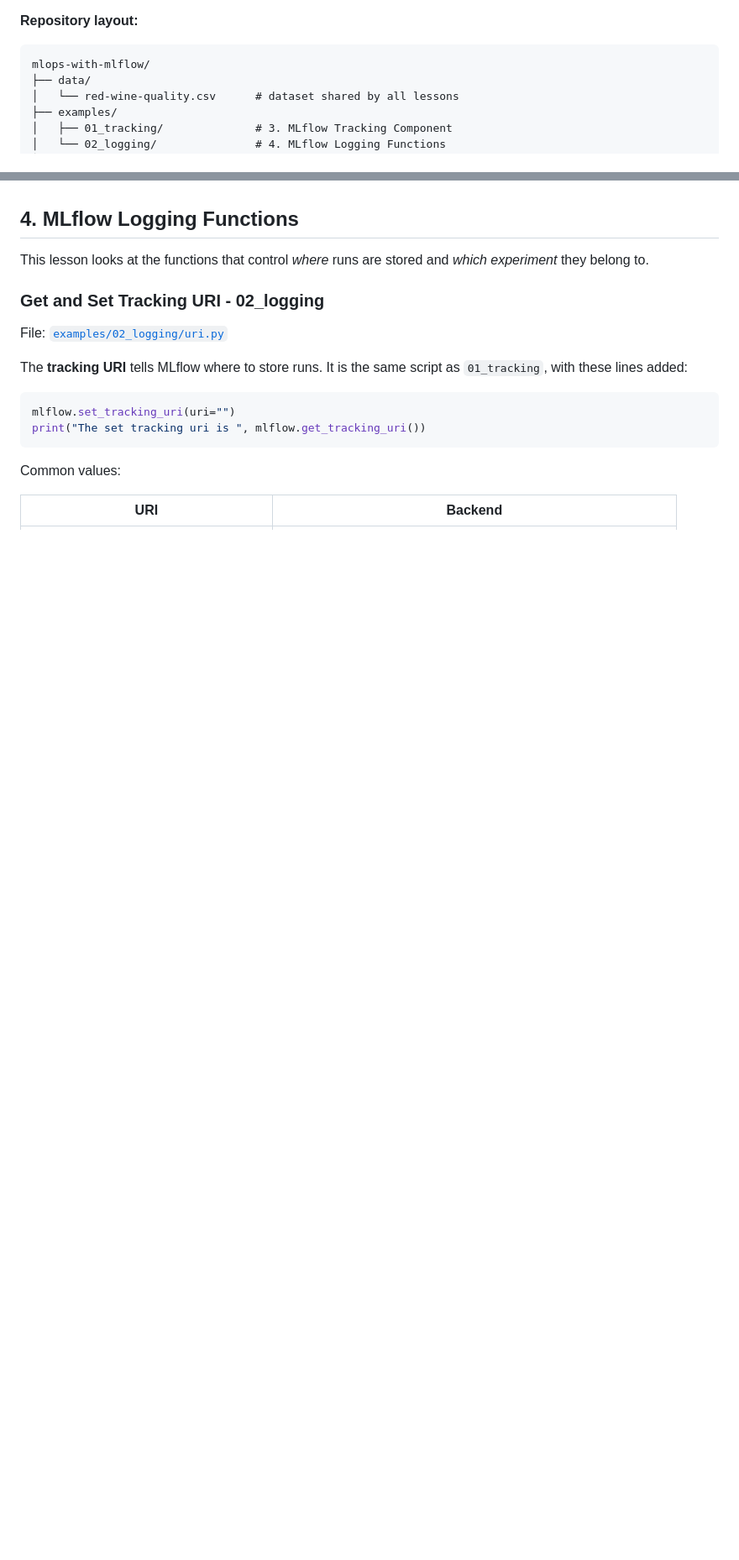
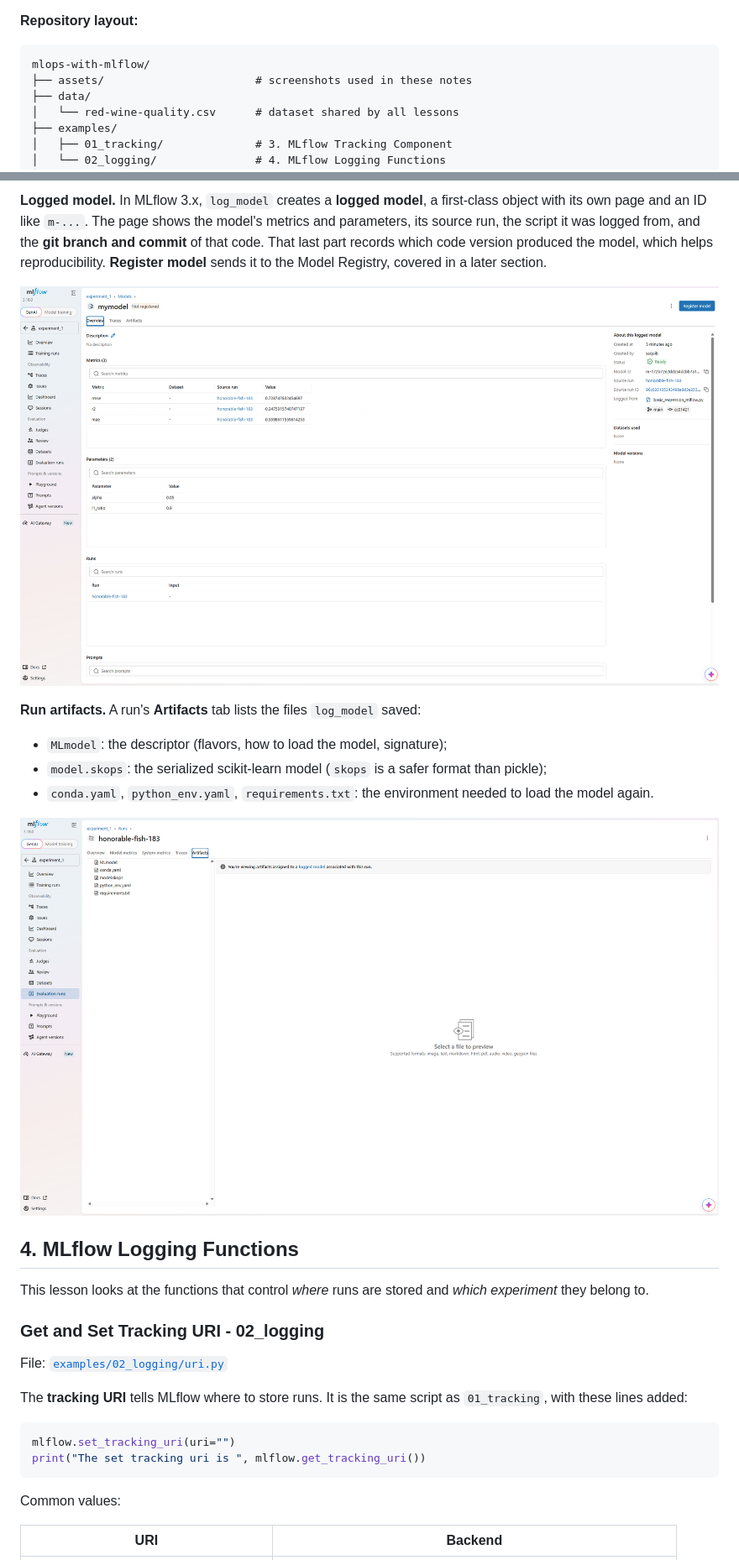
Before and after one commit to saquibherman/mlops-with-mlflow, a Markdown page: README.md, 2 parts joined by grey strips. Shown at 84% size. GitHub-like rendering; pictures changed too: assets/mlflow_ui_logged_model.png (added), assets/mlflow_ui_run_artifacts.png (added); blank space fills up the shorter version.

````diff
--- a/README.md
+++ b/README.md
@@ -69,6 +69,7 @@ Main packages: `mlflow`, `scikit-learn`, `pandas`, `numpy` (see [`pyproject.toml
 
 ```
 mlops-with-mlflow/
+├── assets/                       # screenshots used in these notes
 ├── data/
 │   └── red-wine-quality.csv      # dataset shared by all lessons
 ├── examples/
@@ -169,3 +179,13 @@ What you can do in the UI:
+**Logged model.** In MLflow 3.x, `log_model` creates a **logged model**, a first-class object with its own page and an ID like `m-...`. The page shows the model's metrics and parameters, its source run, the script it was logged from, and the **git branch and commit** of that code. That last part records which code version produced the model, which helps reproducibility. **Register model** sends it to the Model Registry, covered in a later section.
+
+![Logged model page](./assets/mlflow_ui_logged_model.png)
+
+**Run artifacts.** A run's **Artifacts** tab lists the files `log_model` saved:
+- `MLmodel`: the descriptor (flavors, how to load the model, signature);
+- `model.skops`: the serialized scikit-learn model (`skops` is a safer format than pickle);
+- `conda.yaml`, `python_env.yaml`, `requirements.txt`: the environment needed to load the model again.
+
+![Artifacts of a run](./assets/mlflow_ui_run_artifacts.png)
 
 ## 4. MLflow Logging Functions
 
````
Also changed, not shown: other parts of README.md (+18 -5 lines), assets/mlflow_ui_compare.png (added), assets/mlflow_ui_home.png (added), assets/mlflow_ui_runs.png (added).
